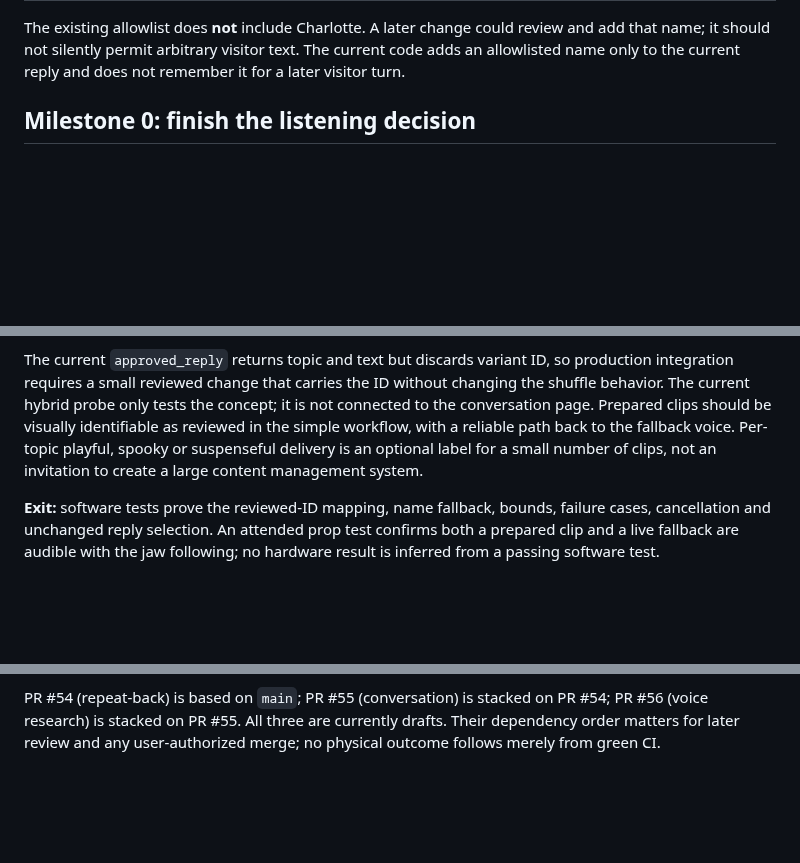
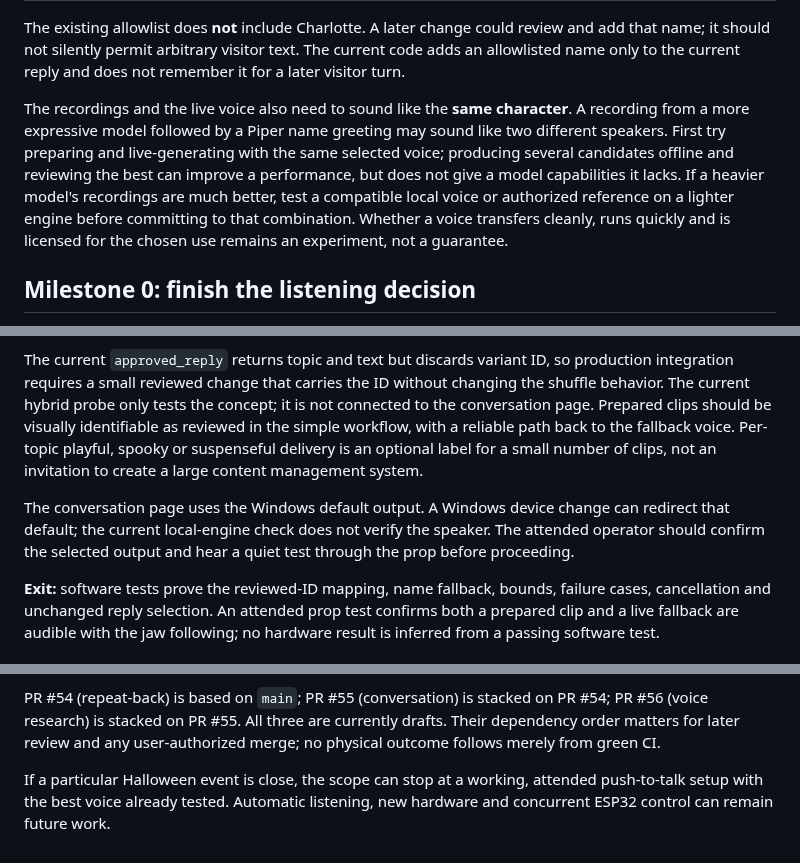
Before and after one commit to jacobmgoodnight/ultra-skelly-esp32-autonomous, a Markdown page: docs/halloween-conversation-roadmap.md, 3 parts joined by grey strips. GitHub-like rendering; blank space fills up the shorter version.

Commit message:
Clarify voice continuity and output selection

```diff
--- a/docs/halloween-conversation-roadmap.md
+++ b/docs/halloween-conversation-roadmap.md
@@ -43,6 +43,16 @@ The existing allowlist does **not** include Charlotte. A later change could
 review and add that name; it should not silently permit arbitrary visitor text.
 The current code adds an allowlisted name only to the current reply and does not
 remember it for a later visitor turn.
+
+The recordings and the live voice also need to sound like the **same character**.
+A recording from a more expressive model followed by a Piper name greeting may
+sound like two different speakers. First try preparing and live-generating with
+the same selected voice; producing several candidates offline and reviewing the
+best can improve a performance, but does not give a model capabilities it lacks.
+If a heavier model's recordings are much better, test a compatible local voice or
+authorized reference on a lighter engine before committing to that combination.
+Whether a voice transfers cleanly, runs quickly and is licensed for the chosen
+use remains an experiment, not a guarantee.
 
 ## Milestone 0: finish the listening decision
 
@@ -127,6 +137,11 @@ back to the fallback voice. Per-topic playful, spooky or suspenseful delivery is
 an optional label for a small number of clips, not an invitation to create a
 large content management system.
 
+The conversation page uses the Windows default output. A Windows device change
+can redirect that default; the current local-engine check does not verify the
+speaker. The attended operator should confirm the selected output and hear a
+quiet test through the prop before proceeding.
+
 **Exit:** software tests prove the reviewed-ID mapping, name fallback, bounds,
 failure cases, cancellation and unchanged reply selection. An attended prop
 test confirms both a prepared clip and a live fallback are audible with the jaw
@@ -199,3 +214,7 @@ PR #54 (repeat-back) is based on `main`; PR #55 (conversation) is stacked on
 PR #54; PR #56 (voice research) is stacked on PR #55. All three are currently
 drafts. Their dependency order matters for later review and any user-authorized
 merge; no physical outcome follows merely from green CI.
+
+If a particular Halloween event is close, the scope can stop at a working,
+attended push-to-talk setup with the best voice already tested. Automatic
+listening, new hardware and concurrent ESP32 control can remain future work.
```
